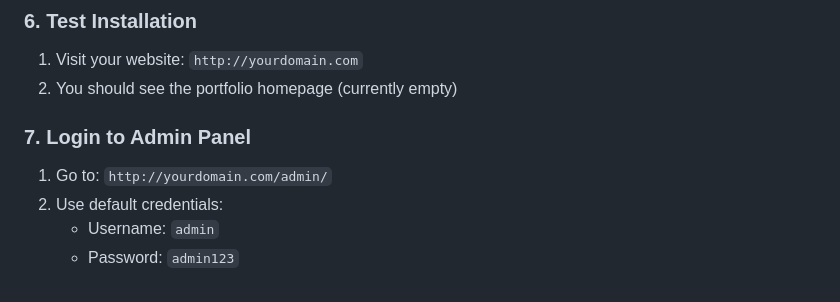
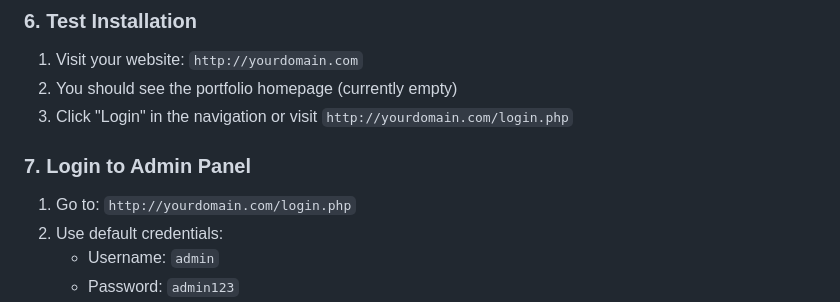
Before and after one commit to cazmat/portfolio-cms, a Markdown page: INSTALL.md, the part around the change. GitHub-like rendering.

```diff
--- a/INSTALL.md
+++ b/INSTALL.md
@@ -51,9 +51,10 @@ chmod 777 uploads/
 ### 6. Test Installation
 1. Visit your website: `http://yourdomain.com`
 2. You should see the portfolio homepage (currently empty)
+3. Click "Login" in the navigation or visit `http://yourdomain.com/login.php`
 
 ### 7. Login to Admin Panel
-1. Go to: `http://yourdomain.com/admin/`
+1. Go to: `http://yourdomain.com/login.php`
 2. Use default credentials:
    - Username: `admin`
    - Password: `admin123`
```
Also changed, not shown: README.md (+4 -2 lines).
